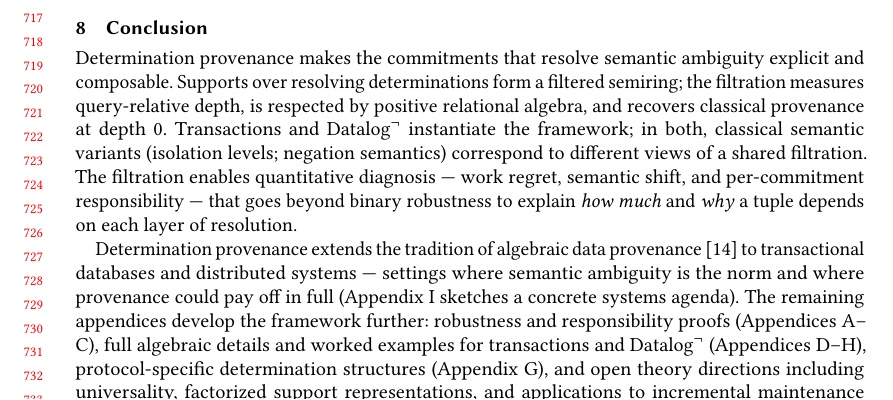
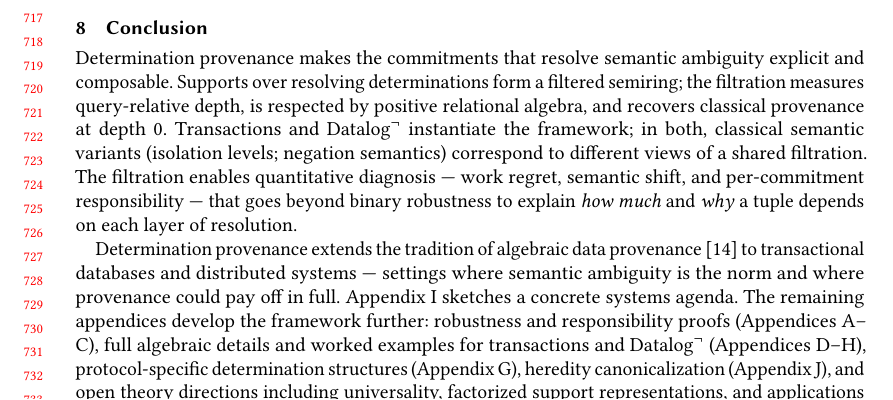
Before and after one commit to jhellerstein/provenance, a LaTeX paper (main.tex): part of page 15 of 37, cut so that both start at the same text. Compiled offline with pdfLaTeX.

Commit message:
Conclusion: add heredity canonicalization to appendix signpost list

```diff
--- a/main.tex
+++ b/main.tex
@@ -1586,9 +1586,9 @@ depends on each layer of resolution.
 Determination provenance extends the tradition of algebraic data
 provenance~\cite{green2007provenance} to transactional databases and
 distributed systems --- settings where semantic ambiguity is the norm
-and where provenance could pay off in full
-(Appendix~\ref{app:systems-lineage} sketches a concrete systems
-agenda).
+and where provenance could pay off in full.
+Appendix~\ref{app:systems-lineage} sketches a concrete systems
+agenda.
 The remaining appendices develop the framework further:
 robustness and responsibility proofs
 (Appendices~\ref{app:robustness-proofs}--\ref{app:responsibility-details}),
@@ -1597,6 +1597,8 @@ $\mbox{Datalog}^\neg$
 (Appendices~\ref{app:algebra}--\ref{sec:appendix-datalog}),
 protocol-specific determination structures
 (Appendix~\ref{app:protocols}),
+heredity canonicalization
+(Appendix~\ref{app:persistence-canonicalization}),
 and open theory directions including universality, factorized support
 representations, and applications to incremental maintenance
 (Appendix~\ref{app:open-questions}).
```
